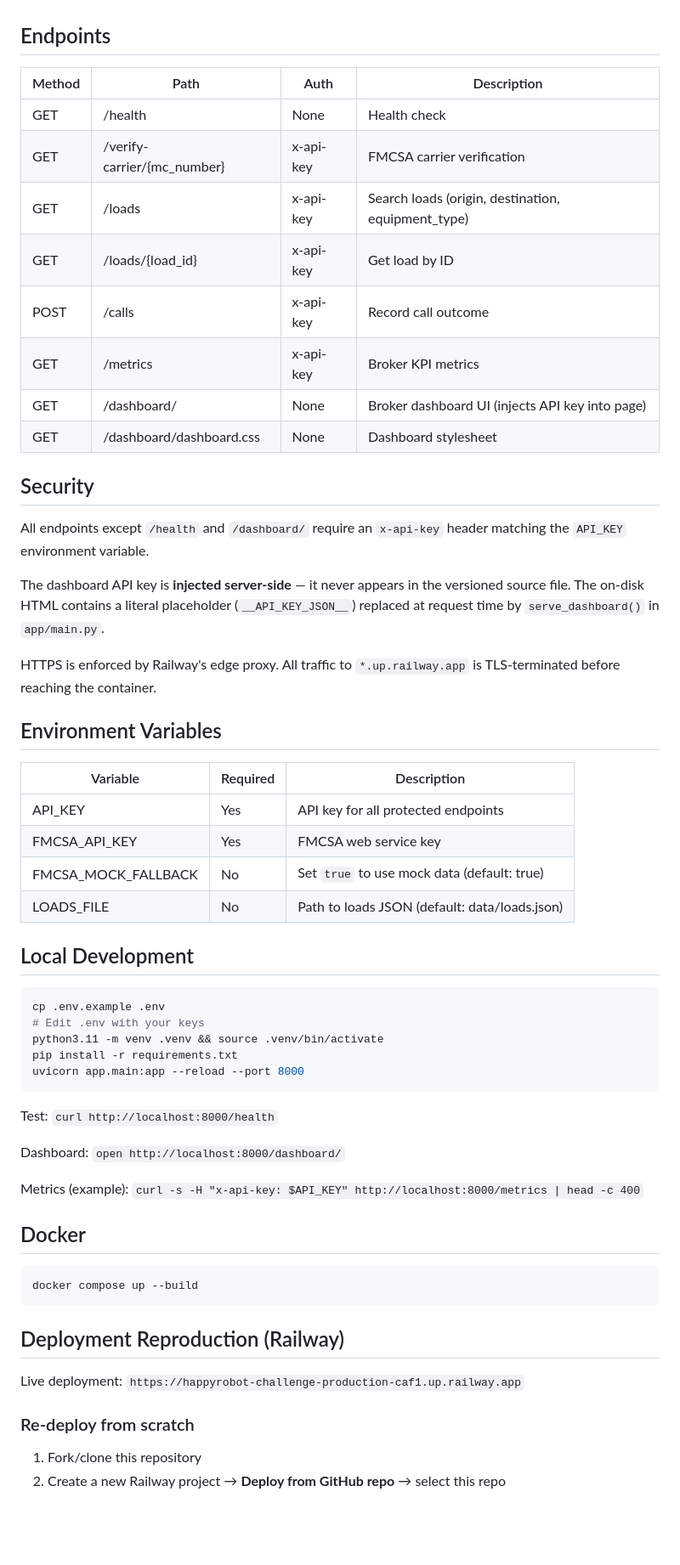
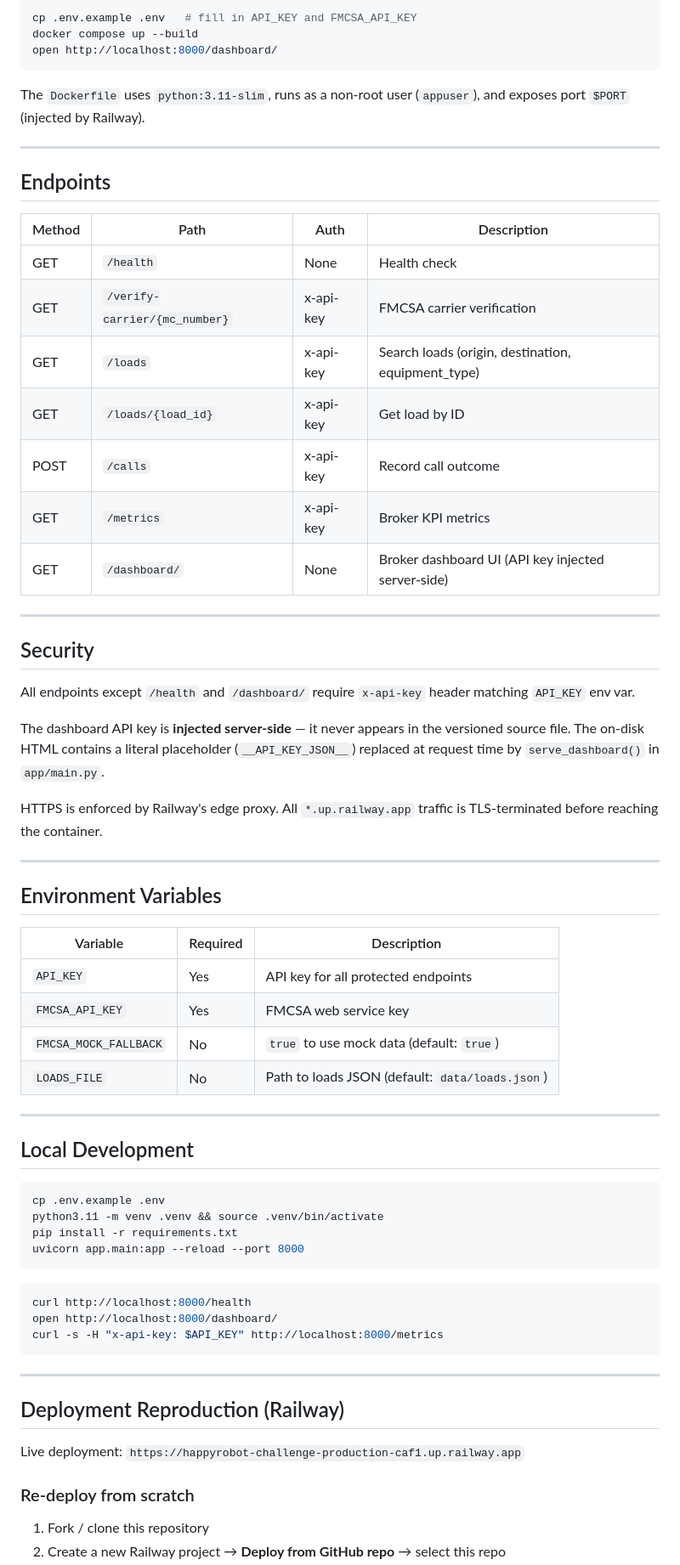
Before and after one commit to Sekoya88/happyrobot-carrier-sales, a Markdown page: README.md, the part around one of its changes. Shown at 85% size. GitHub-like rendering; blank space fills up the shorter version.

````diff
--- a/README.md
+++ b/README.md
@@ -18,55 +120,64 @@ HappyRobot Voice Agent  →  FastAPI Backend  →  SQLite
+```bash
+cp .env.example .env   # fill in API_KEY and FMCSA_API_KEY
+docker compose up --build
+open http://localhost:8000/dashboard/
+```
+
+The `Dockerfile` uses `python:3.11-slim`, runs as a non-root user (`appuser`), and exposes port `$PORT` (injected by Railway).
+
+---
 
 ## Endpoints
 
 | Method | Path | Auth | Description |
 |--------|------|------|-------------|
-| GET | /health | None | Health check |
-| GET | /verify-carrier/{mc_number} | x-api-key | FMCSA carrier verification |
-| GET | /loads | x-api-key | Search loads (origin, destination, equipment_type) |
-| GET | /loads/{load_id} | x-api-key | Get load by ID |
-| POST | /calls | x-api-key | Record call outcome |
-| GET | /metrics | x-api-key | Broker KPI metrics |
-| GET | /dashboard/ | None | Broker dashboard UI (injects API key into page) |
-| GET | /dashboard/dashboard.css | None | Dashboard stylesheet |
+| GET | `/health` | None | Health check |
+| GET | `/verify-carrier/{mc_number}` | x-api-key | FMCSA carrier verification |
+| GET | `/loads` | x-api-key | Search loads (origin, destination, equipment_type) |
+| GET | `/loads/{load_id}` | x-api-key | Get load by ID |
+| POST | `/calls` | x-api-key | Record call outcome |
+| GET | `/metrics` | x-api-key | Broker KPI metrics |
+| GET | `/dashboard/` | None | Broker dashboard UI (API key injected server-side) |
+
+---
 
 ## Security
 
-All endpoints except `/health` and `/dashboard/` require an `x-api-key` header matching the `API_KEY` environment variable.
+All endpoints except `/health` and `/dashboard/` require `x-api-key` header matching `API_KEY` env var.
 
 The dashboard API key is **injected server-side** — it never appears in the versioned source file. The on-disk HTML contains a literal placeholder (`__API_KEY_JSON__`) replaced at request time by `serve_dashboard()` in `app/main.py`.
 
-HTTPS is enforced by Railway's edge proxy. All traffic to `*.up.railway.app` is TLS-terminated before reaching the container.
+HTTPS is enforced by Railway's edge proxy. All `*.up.railway.app` traffic is TLS-terminated before reaching the container.
+
+---
 
 ## Environment Variables
 
 | Variable | Required | Description |
 |----------|----------|-------------|
-| API_KEY | Yes | API key for all protected endpoints |
-| FMCSA_API_KEY | Yes | FMCSA web service key |
-| FMCSA_MOCK_FALLBACK | No | Set `true` to use mock data (default: true) |
-| LOADS_FILE | No | Path to loads JSON (default: data/loads.json) |
+| `API_KEY` | Yes | API key for all protected endpoints |
+| `FMCSA_API_KEY` | Yes | FMCSA web service key |
+| `FMCSA_MOCK_FALLBACK` | No | `true` to use mock data (default: `true`) |
+| `LOADS_FILE` | No | Path to loads JSON (default: `data/loads.json`) |
+
+---
 
 ## Local Development
 
 ```bash
 cp .env.example .env
-# Edit .env with your keys
 python3.11 -m venv .venv && source .venv/bin/activate
 pip install -r requirements.txt
 uvicorn app.main:app --reload --port 8000
 ```
 
-Test: `curl http://localhost:8000/health`
+```bash
+curl http://localhost:8000/health
+open http://localhost:8000/dashboard/
+curl -s -H "x-api-key: $API_KEY" http://localhost:8000/metrics
+```
 
-Dashboard: `open http://localhost:8000/dashboard/`
-
-Metrics (example): `curl -s -H "x-api-key: $API_KEY" http://localhost:8000/metrics | head -c 400`
-
-## Docker
-
-```bash
-docker compose up --build
-```
+---
 
 ## Deployment Reproduction (Railway)
 
@@ -74,5 +185,5 @@ Live deployment: `https://happyrobot-challenge-production-caf1.up.railway.app`
 
 ### Re-deploy from scratch
 
-1. Fork/clone this repository
+1. Fork / clone this repository
 2. Create a new Railway project → **Deploy from GitHub repo** → select this repo
````
Also changed, not shown: other parts of README.md (+134 -37 lines), docs/deliverables/acme-logistics-build-description.md (added, +235 -0 lines), docs/deliverables/email-carlos.md (added, +56 -0 lines).
